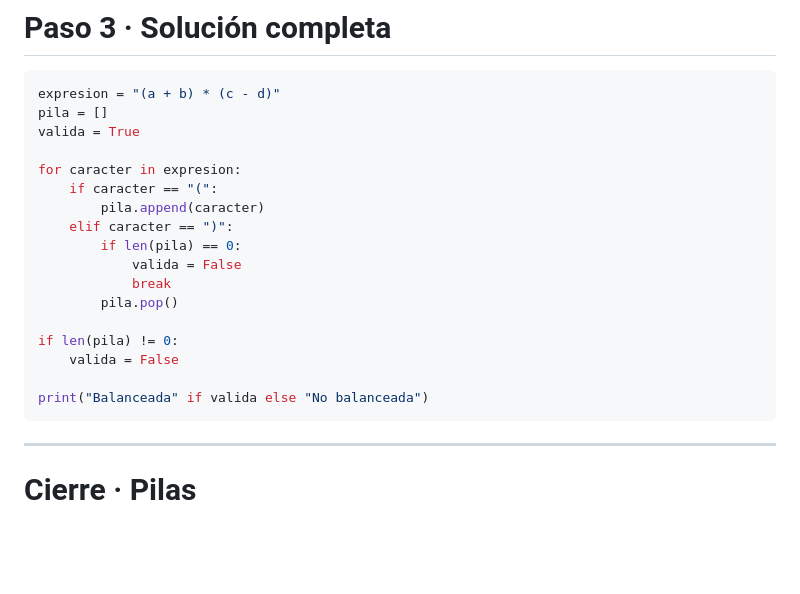
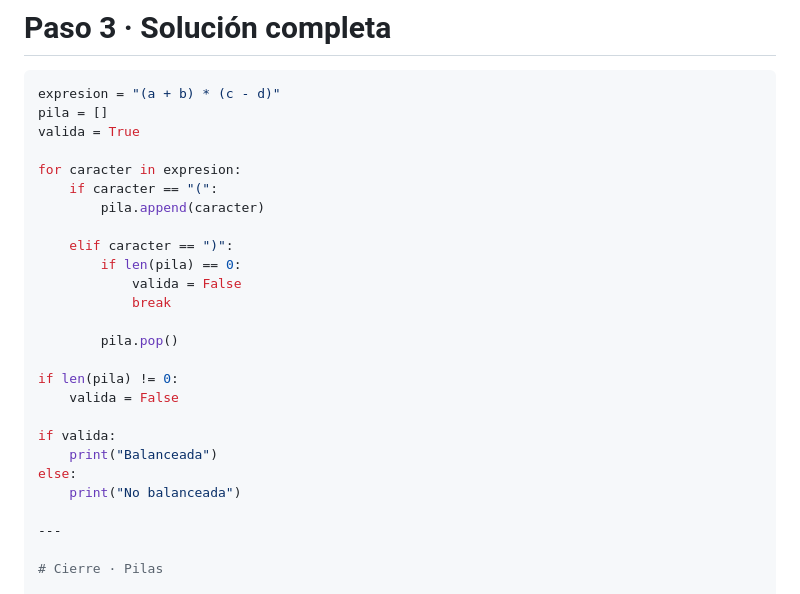
Before and after one commit to patricia-figueroa-millan/aestructuradatos, a Markdown page: slides/subtema_2-1.md, the part around the change. GitHub-like rendering; blank space fills up the shorter version.

Commit message:
Subtema 2.1 corrección 2

````diff
--- a/slides/subtema_2-1.md
+++ b/slides/subtema_2-1.md
@@ -2243,17 +2243,21 @@ valida = True
 for caracter in expresion:
     if caracter == "(":
         pila.append(caracter)
+
     elif caracter == ")":
         if len(pila) == 0:
             valida = False
             break
+
         pila.pop()
 
 if len(pila) != 0:
     valida = False
 
-print("Balanceada" if valida else "No balanceada")
-```
+if valida:
+    print("Balanceada")
+else:
+    print("No balanceada")
 
 ---
 
````
